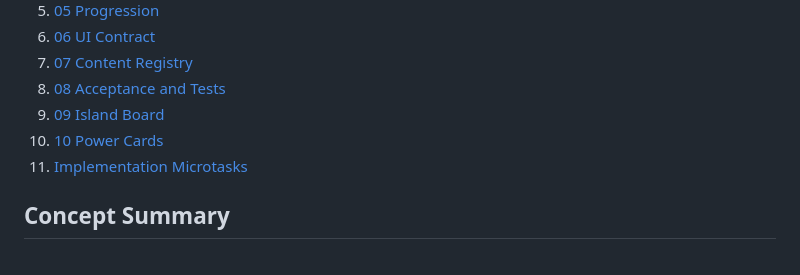
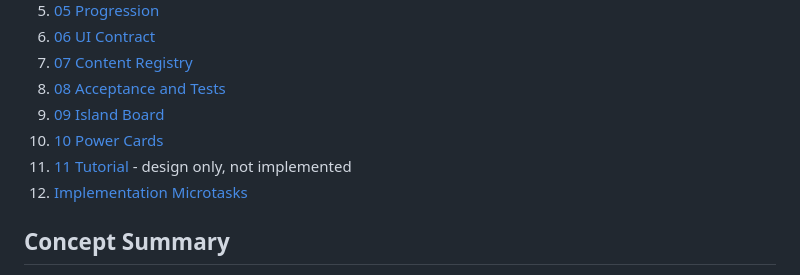
Before and after one commit to IdleGameEnthusiast/spirit-idland, a Markdown page: docs/spec/index.md, the part around the change. Rendered like a GitHub page.

```diff
--- a/docs/spec/index.md
+++ b/docs/spec/index.md
@@ -33,7 +33,8 @@ suite by opening `tests.html`, or headlessly with `tests\headless.ps1`.
 8. [08 Acceptance and Tests](./08-acceptance-tests.md)
 9. [09 Island Board](./09-island-board.md)
 10. [10 Power Cards](./10-power-cards.md)
-11. [Implementation Microtasks](../tasks/implementation-microtasks.md)
+11. [11 Tutorial](./11-tutorial.md) - design only, not implemented
+12. [Implementation Microtasks](../tasks/implementation-microtasks.md)
 
 ## Concept Summary
 
```
Also changed, not shown: CLAUDE.md (+1 -1 lines), docs/spec/11-tutorial.md (added, +272 -0 lines).
